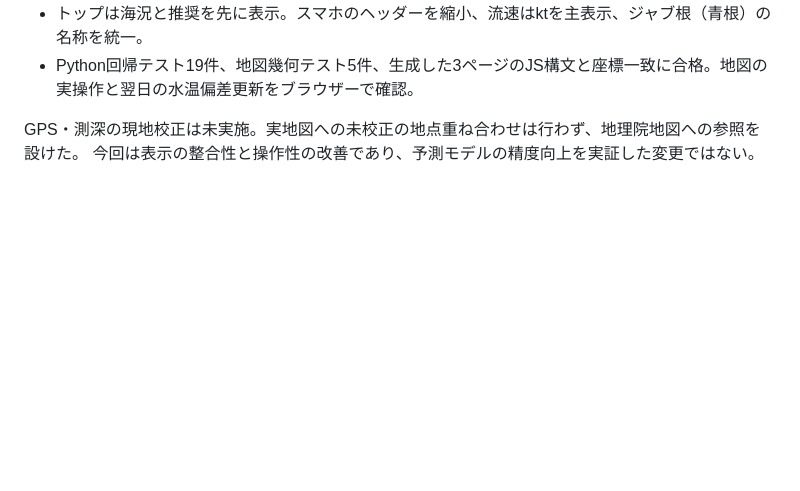
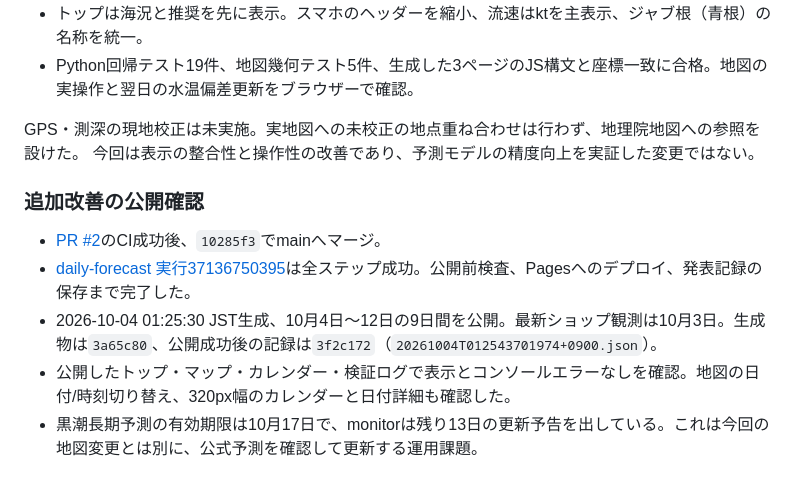
Before and after one commit to teppeiyoshida28-tech/samegoyomi, a Markdown page: IMPLEMENTATION_STATUS.md, the part around the change. Rendered like a GitHub page; blank space fills up the shorter version.

Commit message:
Record verified map deployment and remaining calibration work

```diff
--- a/IMPLEMENTATION_STATUS.md
+++ b/IMPLEMENTATION_STATUS.md
@@ -56,3 +56,11 @@
 
 GPS・測深の現地校正は未実施。実地図への未校正の地点重ね合わせは行わず、地理院地図への参照を設けた。
 今回は表示の整合性と操作性の改善であり、予測モデルの精度向上を実証した変更ではない。
+
+### 追加改善の公開確認
+
+- [PR #2](https://github.com/teppeiyoshida28-tech/samegoyomi/pull/2)のCI成功後、`10285f3`でmainへマージ。
+- [daily-forecast 実行37136750395](https://github.com/teppeiyoshida28-tech/samegoyomi/actions/runs/37136750395)は全ステップ成功。公開前検査、Pagesへのデプロイ、発表記録の保存まで完了した。
+- 2026-10-04 01:25:30 JST生成、10月4日〜12日の9日間を公開。最新ショップ観測は10月3日。生成物は`3a65c80`、公開成功後の記録は`3f2c172`（`20261004T012543701974+0900.json`）。
+- 公開したトップ・マップ・カレンダー・検証ログで表示とコンソールエラーなしを確認。地図の日付/時刻切り替え、320px幅のカレンダーと日付詳細も確認した。
+- 黒潮長期予測の有効期限は10月17日で、monitorは残り13日の更新予告を出している。これは今回の地図変更とは別に、公式予測を確認して更新する運用課題。
```
